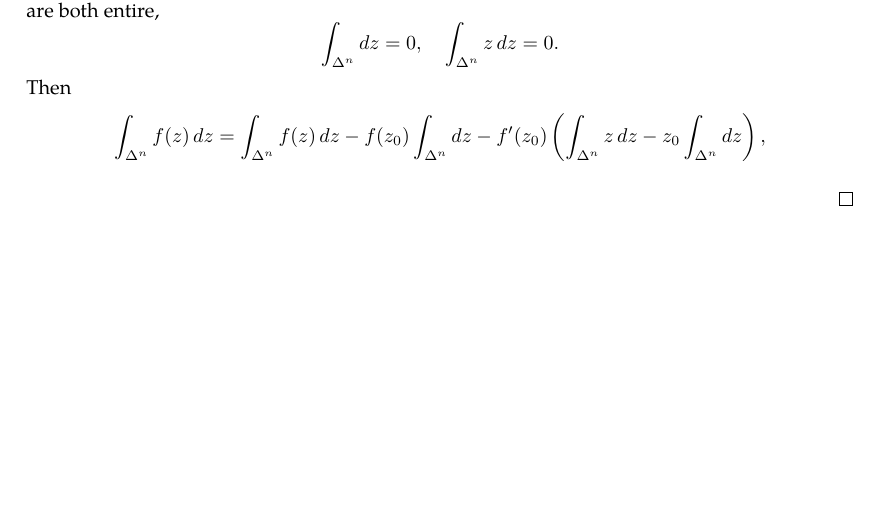
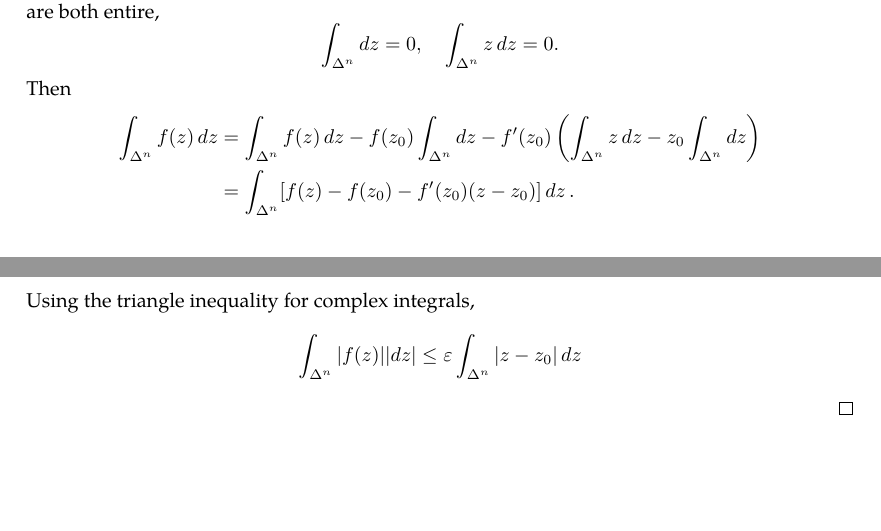
Before and after one commit to slipperking/complex-analysis-latex, a LaTeX document (main.tex): part of page 20 of 20 before the commit and two parts of pages 20 and 21 of 21 after it, the two joined at a grey line, cut so that both start at the same text, the shorter picture padded with empty space. Compiled offline with pdfLaTeX.

Commit message:
overleaf_to_git (Fri May 23 10:38:18 2025 -0700): update main.tex from r4049 to r4059

```diff
--- a/main.tex
+++ b/main.tex
@@ -558,7 +558,10 @@ When Cauchy famously published \autoref{thm:cauchyintegralformula} and \autoref{
     and recursively, choose \(\Delta^2\geq\frac{M}{4^2},\ldots,\Delta^n\geq\frac{M}{4^n}\). Let \(L\) denote the perimeter of \(\Delta\). Then, the perimeters of \(\Delta^1, \Delta^2,\ldots\) are \(\frac{L}{2},\frac{L}{2^2},\ldots\) respectively. As \(n\to\infty\), \(\Delta_n\) shrinks to a single point \(z_0\). Then, \(\forall n\in\mathbb{N}\), \(z_0\in\Delta^n\).
 
     By the definition of holomorphy, \(\forall\varepsilon>0\), \(\exists\delta>0\) such that \(\forall z\in D\paren{z_0,\delta}\), \[\abs{\frac{f\paren{z}-f\paren{z_0}}{z-z_0}-f'\paren{z_0}}<\varepsilon,\]\[\abs{f\paren{z}-f\paren{z_0}-f'\paren{z_0}\paren{z-z_0}}<\varepsilon\abs{z-z_0}.\] and \(\exists N\in\mathbb{N}\) such that \(\forall n\in \mathbb{N}_{>N}\), \(\Delta^n\subset D\paren{z_0,\delta}\). By \autoref{thm:cauchyintegraltheorem}, since the functions \(1\) and \(z\) are both entire, \[\int_{\Delta^n}\ddz=0,\quad\int_{\Delta^n}z\ddz=0.\] Then
-    \begin{align*}\int_{\Delta^n}f(z)\ddz=\int_{\Delta^n}f(z)\ddz-f\paren{z_0}\int_{\Delta^n}\ddz-f'\paren{z_0}\left(\int_{\Delta^n}z\ddz-z_0\int_{\Delta^n}\ddz\right),\end{align*}
-
+    \begin{align*}
+        \int_{\Delta^n}f(z)\ddz&=\int_{\Delta^n}f(z)\ddz-f\paren{z_0}\int_{\Delta^n}\ddz-f'\paren{z_0}\left(\int_{\Delta^n}z\ddz-z_0\int_{\Delta^n}\ddz\right)\\
+        &=\int_{\Delta^n}\brackets{f(z)-f\paren{z_0}-f'\paren{z_0}\paren{z-z_0}}\ddz.
+    \end{align*}
+    Using the triangle inequality for complex integrals, \[\int_{\Delta^n}\abs{f(z)}\abs{\ddz}\leq\varepsilon\int_{\Delta^n}\abs{z-z_0}\ddz\]
 \end{proof}
 \end{document}
```
